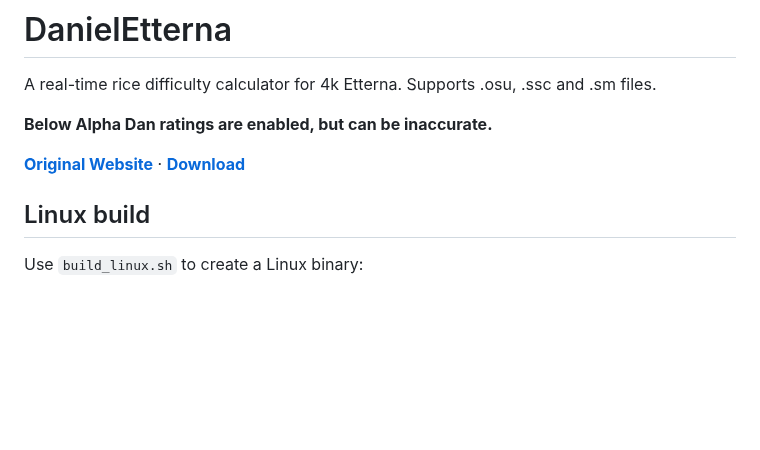
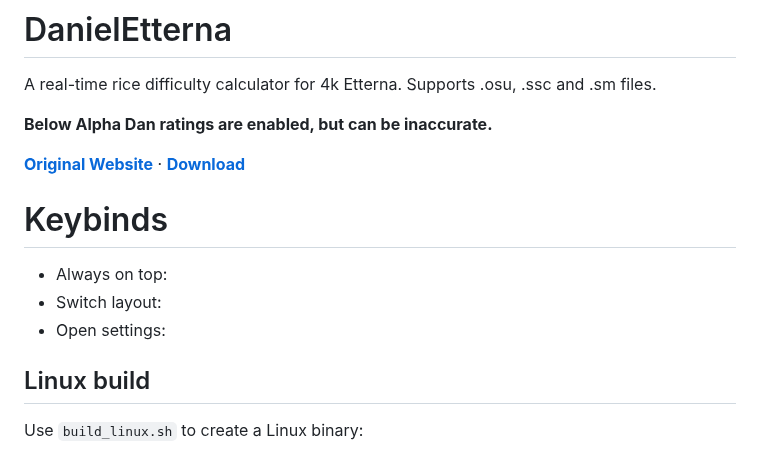
Before and after one commit to JoseMGS3/DanielEtterna, a Markdown page: README.md, the part around the change. Drawn GitHub-style; blank space fills up the shorter version.

```diff
--- a/README.md
+++ b/README.md
@@ -5,6 +5,14 @@ A real-time rice difficulty calculator for 4k Etterna. Supports .osu, .ssc and .
 **Below Alpha Dan ratings are enabled, but can be inaccurate.**
 
 **[Original Website](https://thebagelofman.github.io/Daniel/)** · **[Download](WIP)**
+
+# Keybinds
+
+- Always on top:
+- Switch layout:
+- Open settings:
+
+
 
 ## Linux build
 
```
